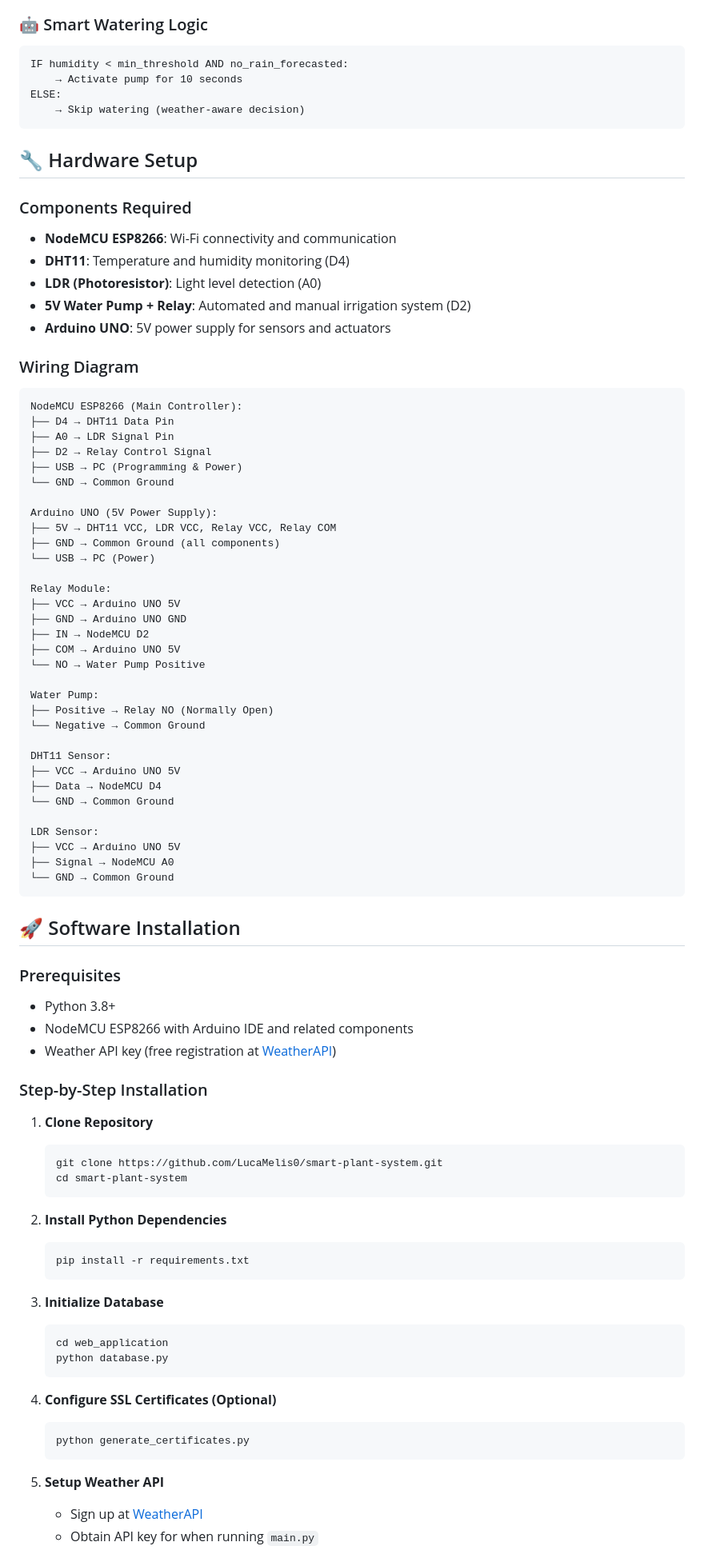
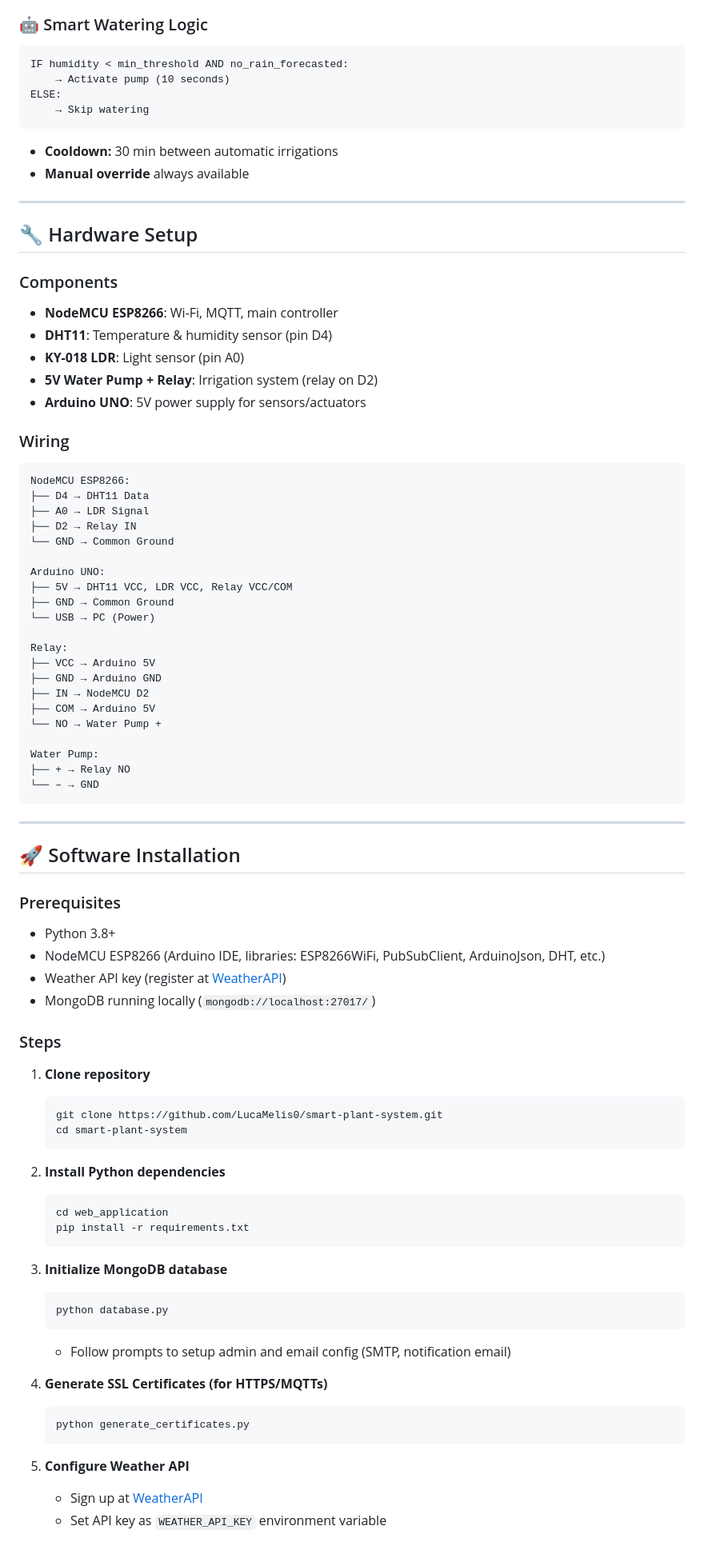
Before and after one commit to LucaMelis0/smart-plant-system, a Markdown page: README.md, the part around the change printed below. Shown: that part at 80% size. GitHub-like rendering.

````diff
--- a/README.md
+++ b/README.md
@@ -120,88 +84,85 @@ smart-plant-system/
 ### 🤖 Smart Watering Logic
 ```
 IF humidity < min_threshold AND no_rain_forecasted:
-    → Activate pump for 10 seconds
+    → Activate pump (10 seconds)
 ELSE:
-    → Skip watering (weather-aware decision)
+    → Skip watering
 ```
+- **Cooldown:** 30 min between automatic irrigations
+- **Manual override** always available
+
+---
 
 ## 🔧 Hardware Setup
 
-### Components Required
-- **NodeMCU ESP8266**: Wi-Fi connectivity and communication
-- **DHT11**: Temperature and humidity monitoring (D4)
-- **LDR (Photoresistor)**: Light level detection (A0)
-- **5V Water Pump + Relay**: Automated and manual irrigation system (D2)
-- **Arduino UNO**: 5V power supply for sensors and actuators
+### Components
+- **NodeMCU ESP8266**: Wi-Fi, MQTT, main controller
+- **DHT11**: Temperature & humidity sensor (pin D4)
+- **KY-018 LDR**: Light sensor (pin A0)
+- **5V Water Pump + Relay**: Irrigation system (relay on D2)
+- **Arduino UNO**: 5V power supply for sensors/actuators
 
-### Wiring Diagram
+### Wiring
 ```
-NodeMCU ESP8266 (Main Controller):
-├── D4 → DHT11 Data Pin
-├── A0 → LDR Signal Pin
-├── D2 → Relay Control Signal
-├── USB → PC (Programming & Power)
+NodeMCU ESP8266:
+├── D4 → DHT11 Data
+├── A0 → LDR Signal
+├── D2 → Relay IN
 └── GND → Common Ground
 
-Arduino UNO (5V Power Supply):
-├── 5V → DHT11 VCC, LDR VCC, Relay VCC, Relay COM
-├── GND → Common Ground (all components)
+Arduino UNO:
+├── 5V → DHT11 VCC, LDR VCC, Relay VCC/COM
+├── GND → Common Ground
 └── USB → PC (Power)
 
-Relay Module:
-├── VCC → Arduino UNO 5V
-├── GND → Arduino UNO GND
+Relay:
+├── VCC → Arduino 5V
+├── GND → Arduino GND
 ├── IN → NodeMCU D2
-├── COM → Arduino UNO 5V
-└── NO → Water Pump Positive
+├── COM → Arduino 5V
+└── NO → Water Pump +
 
 Water Pump:
-├── Positive → Relay NO (Normally Open)
-└── Negative → Common Ground
+├── + → Relay NO
+└── – → GND
+```
 
-DHT11 Sensor:
-├── VCC → Arduino UNO 5V
-├── Data → NodeMCU D4
-└── GND → Common Ground
-
-LDR Sensor:
-├── VCC → Arduino UNO 5V
-├── Signal → NodeMCU A0
-└── GND → Common Ground
-```
+---
 
 ## 🚀 Software Installation
 
 ### Prerequisites
 - Python 3.8+
-- NodeMCU ESP8266 with Arduino IDE and related components
-- Weather API key (free registration at [WeatherAPI](https://www.weatherapi.com/))
+- NodeMCU ESP8266 (Arduino IDE, libraries: ESP8266WiFi, PubSubClient, ArduinoJson, DHT, etc.)
+- Weather API key (register at [WeatherAPI](https://www.weatherapi.com/))
+- MongoDB running locally (`mongodb://localhost:27017/`)
 
-### Step-by-Step Installation
+### Steps
 
-1. **Clone Repository**
+1. **Clone repository**
    ```bash
    git clone https://github.com/LucaMelis0/smart-plant-system.git
    cd smart-plant-system
    ```
 
-2. **Install Python Dependencies**
+2. **Install Python dependencies**
    ```bash
+   cd web_application
    pip install -r requirements.txt
    ```
 
-3. **Initialize Database**
+3. **Initialize MongoDB database**
    ```bash
-   cd web_application
    python database.py
    ```
+   - Follow prompts to setup admin and email config (SMTP, notification email)
 
-4. **Configure SSL Certificates (Optional)**
+4. **Generate SSL Certificates (for HTTPS/MQTTs)**
    ```bash
    python generate_certificates.py
    ```
 
-5. **Setup Weather API**
+5. **Configure Weather API**
    - Sign up at [WeatherAPI](https://www.weatherapi.com/)
-   - Obtain API key for when running `main.py`
+   - Set API key as `WEATHER_API_KEY` environment variable
 
````
Also changed, not shown: other parts of README.md (+112 -142 lines).
